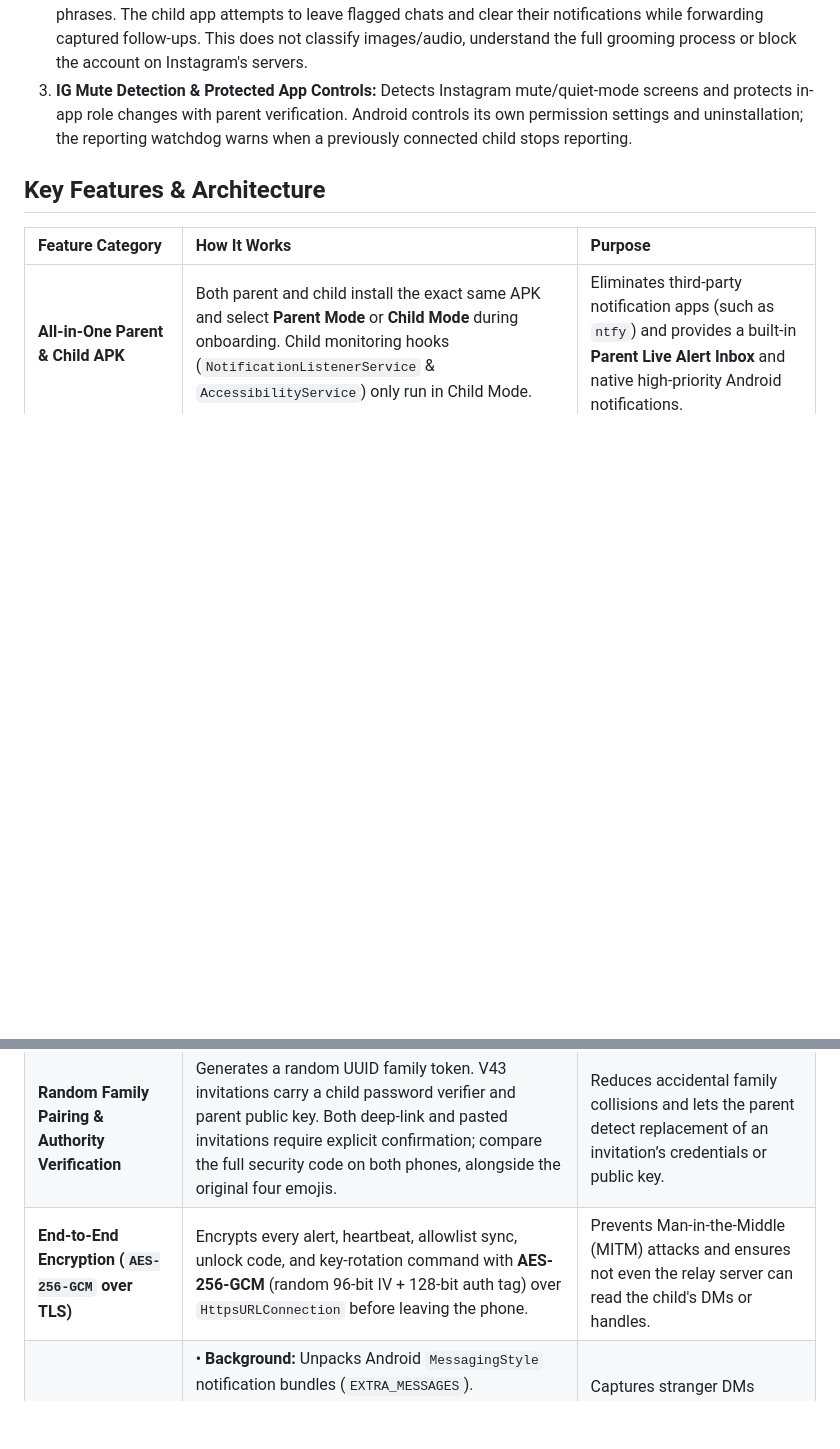
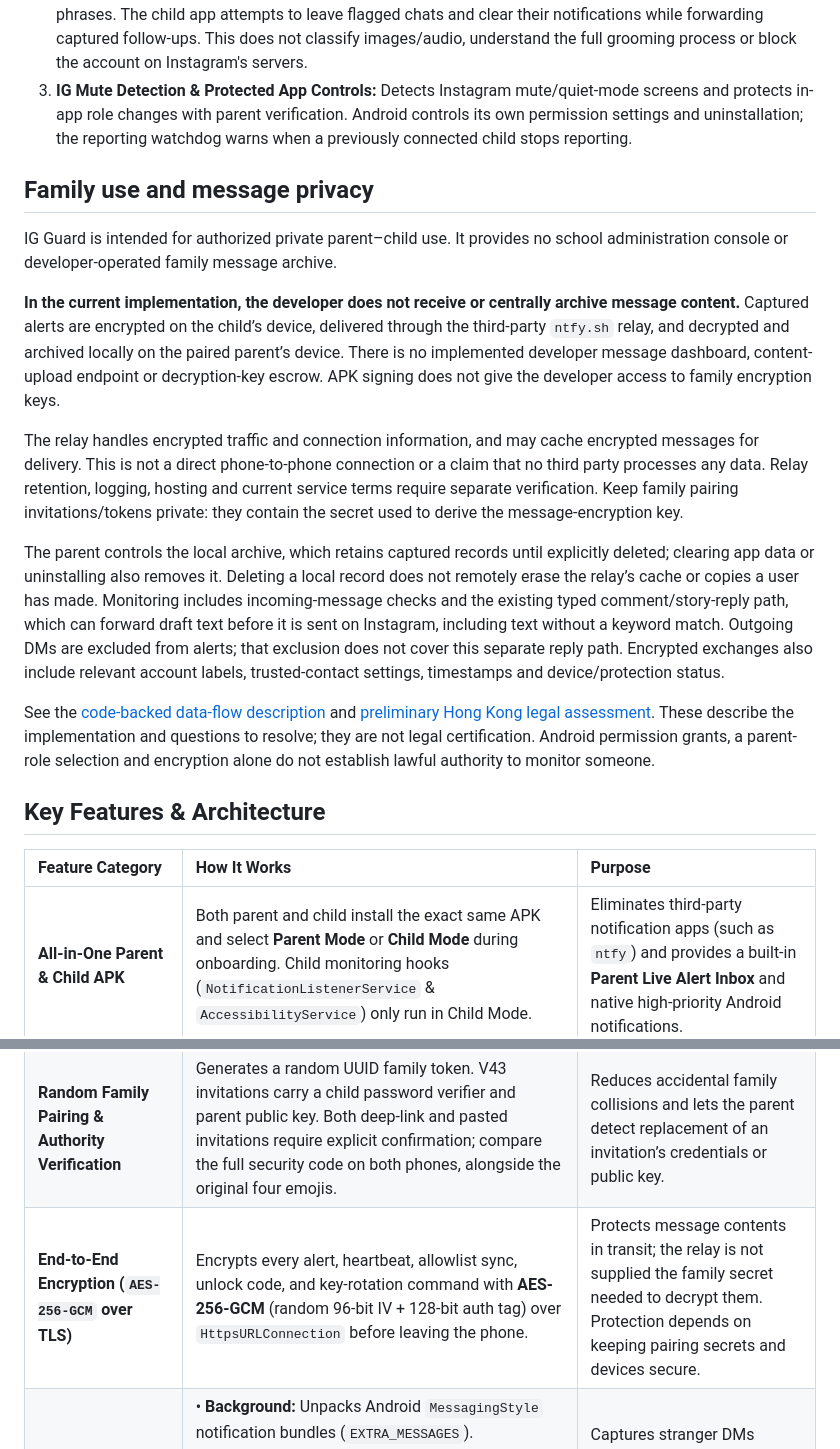
Before and after one commit to Derek317/Parent-Child-Protection-System, a Markdown page: README.md, 2 parts joined by grey strips. Rendered like a GitHub page; blank space fills up the shorter version.

```diff
--- a/README.md
+++ b/README.md
@@ -9,13 +9,25 @@
 2. **Keyword-Based Text Alerts (English + HK Cantonese):** Rules flag selected sexual or grooming-related phrases. The child app attempts to leave flagged chats and clear their notifications while forwarding captured follow-ups. This does not classify images/audio, understand the full grooming process or block the account on Instagram's servers.
 3. **IG Mute Detection & Protected App Controls:** Detects Instagram mute/quiet-mode screens and protects in-app role changes with parent verification. Android controls its own permission settings and uninstallation; the reporting watchdog warns when a previously connected child stops reporting.
 
+## Family use and message privacy
+
+IG Guard is intended for authorized private parent–child use. It provides no school administration console or developer-operated family message archive.
+
+**In the current implementation, the developer does not receive or centrally archive message content.** Captured alerts are encrypted on the child’s device, delivered through the third-party `ntfy.sh` relay, and decrypted and archived locally on the paired parent’s device. There is no implemented developer message dashboard, content-upload endpoint or decryption-key escrow. APK signing does not give the developer access to family encryption keys.
+
+The relay handles encrypted traffic and connection information, and may cache encrypted messages for delivery. This is not a direct phone-to-phone connection or a claim that no third party processes any data. Relay retention, logging, hosting and current service terms require separate verification. Keep family pairing invitations/tokens private: they contain the secret used to derive the message-encryption key.
+
+The parent controls the local archive, which retains captured records until explicitly deleted; clearing app data or uninstalling also removes it. Deleting a local record does not remotely erase the relay’s cache or copies a user has made. Monitoring includes incoming-message checks and the existing typed comment/story-reply path, which can forward draft text before it is sent on Instagram, including text without a keyword match. Outgoing DMs are excluded from alerts; that exclusion does not cover this separate reply path. Encrypted exchanges also include relevant account labels, trusted-contact settings, timestamps and device/protection status.
+
+See the [code-backed data-flow description](docs/privacy-data-flow.md) and [preliminary Hong Kong legal assessment](docs/hong-kong-privacy-assessment.md). These describe the implementation and questions to resolve; they are not legal certification. Android permission grants, a parent-role selection and encryption alone do not establish lawful authority to monitor someone.
+
 ## Key Features & Architecture
 
 | Feature Category | How It Works | Purpose |
 | :--- | :--- | :--- |
 | **All-in-One Parent & Child APK** | Both parent and child install the exact same APK and select **Parent Mode** or **Child Mode** during onboarding. Child monitoring hooks (`NotificationListenerService` & `AccessibilityService`) only run in Child Mode. | Eliminates third-party notification apps (such as `ntfy`) and provides a built-in **Parent Live Alert Inbox** and native high-priority Android notifications. |
 | **Random Family Pairing & Authority Verification** | Generates a random UUID family token. V43 invitations carry a child password verifier and parent public key. Both deep-link and pasted invitations require explicit confirmation; compare the full security code on both phones, alongside the original four emojis. | Reduces accidental family collisions and lets the parent detect replacement of an invitation’s credentials or public key. |
-| **End-to-End Encryption (`AES-256-GCM` over TLS)** | Encrypts every alert, heartbeat, allowlist sync, unlock code, and key-rotation command with **AES-256-GCM** (random 96-bit IV + 128-bit auth tag) over `HttpsURLConnection` before leaving the phone. | Prevents Man-in-the-Middle (MITM) attacks and ensures not even the relay server can read the child's DMs or handles. |
+| **End-to-End Encryption (`AES-256-GCM` over TLS)** | Encrypts every alert, heartbeat, allowlist sync, unlock code, and key-rotation command with **AES-256-GCM** (random 96-bit IV + 128-bit auth tag) over `HttpsURLConnection` before leaving the phone. | Protects message contents in transit; the relay is not supplied the family secret needed to decrypt them. Protection depends on keeping pairing secrets and devices secure. |
 | **Dual-Layer DM Interception (Notifications + Active Chat Geometry)** | • **Background:** Unpacks Android `MessagingStyle` notification bundles (`EXTRA_MESSAGES`).<br>• **Foreground (1-on-1 DMs):** Uses screen coordinates (`getBoundsInScreen`) to read only the **bottom-left incoming message zone** (`left <= 27%` width, `22%` height above composer), ignoring right-aligned outgoing messages from the child.<br>• **Comments & Stories:** Ignores public post comments and stories; only inspects replies actively typed by the child (`isEditable`). | Captures stranger DMs whether the screen is off or the child is actively chatting inside Instagram, without false alarms from the child's own messages, `"Recently seen"` labels, or public post comments. |
 | **Flagged Offenders Watchlist (`已封鎖高危帳號`)** | Once an account sends sexual or grooming text, it is added to `flagged_offenders_csv`. The Child Phone blocks opening that chat (`GLOBAL_ACTION_BACK`) and wipes its notifications, while **still forwarding every follow-up message from that offender to the Parent Phone**. | Attempts to leave flagged chats and retain captured follow-up text for parent review; capture and delivery can still be incomplete. |
 | **IG Mute Detection & Protected App Controls** | In child mode, the Instagram-only accessibility service backs out of detected mute/quiet screens and sends alerts. Parent authentication protects the app’s role-change and unlock controls. | Android Settings and uninstallation remain system-controlled. The app reports permission states and detects overdue reporting after the first authenticated child report. |
```
Also changed, not shown: docs/hong-kong-privacy-assessment.md (added, +66 -0 lines), docs/privacy-data-flow.md (added, +48 -0 lines).
